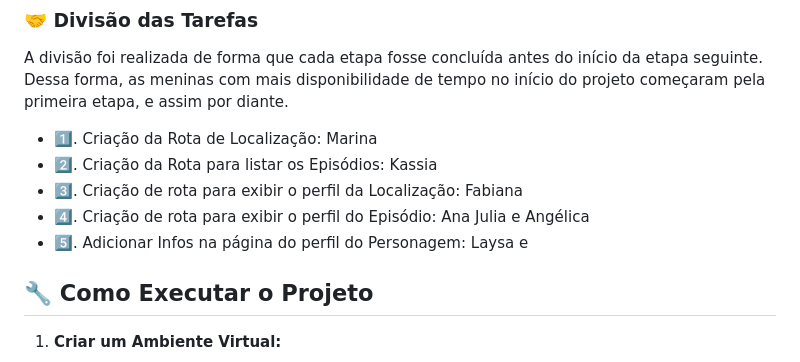
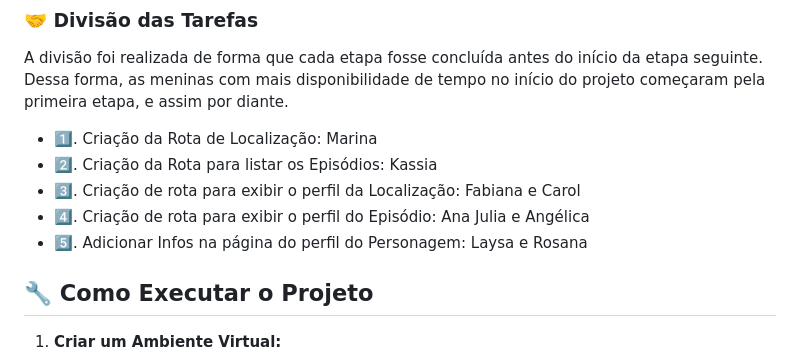
Before and after one commit to Squad-eniac/API_SquadENIAC, a Markdown page: README.MD, the part around the change. Drawn GitHub-style.

Commit message:
docs: UPDATE README

```diff
--- a/README.MD
+++ b/README.MD
@@ -65,9 +65,9 @@ A divisão foi realizada de forma que cada etapa fosse concluída antes do iníc
 
 - 1️⃣. Criação da Rota de Localização: Marina
 - 2️⃣. Criação da Rota para listar os Episódios: Kassia
-- 3️⃣. Criação de rota para exibir o perfil da Localização: Fabiana
+- 3️⃣. Criação de rota para exibir o perfil da Localização: Fabiana e Carol
 - 4️⃣. Criação de rota para exibir o perfil do Episódio: Ana Julia e Angélica
-- 5️⃣. Adicionar Infos na página do perfil do Personagem: Laysa e
+- 5️⃣. Adicionar Infos na página do perfil do Personagem: Laysa e Rosana
 
 
 ## 🔧 Como Executar o Projeto
```
